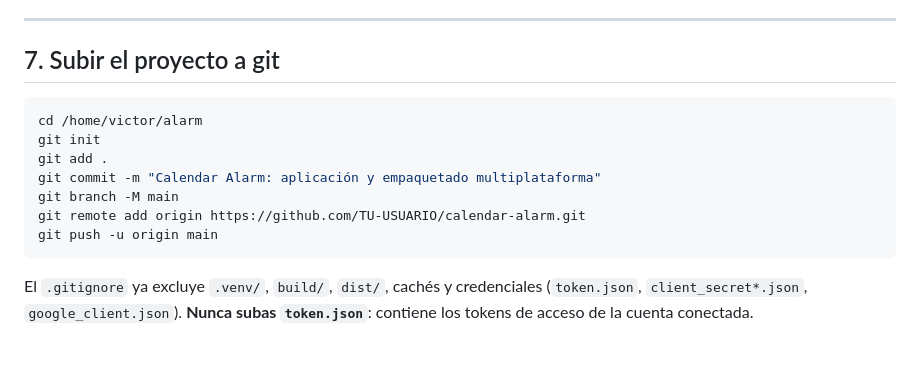
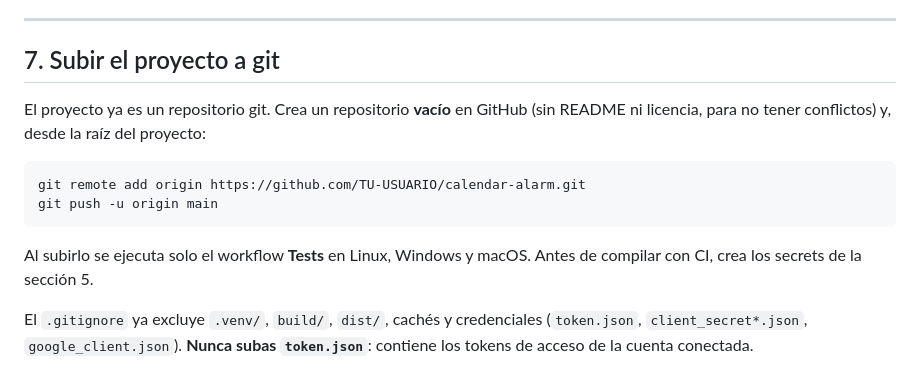
Before and after one commit to ChachoDev/google-calendar-alarm, a Markdown page: BUILD.md, the part around the change. Rendered like a GitHub page.

````diff
--- a/BUILD.md
+++ b/BUILD.md
@@ -313,15 +313,17 @@ apartado «Tests» del [README](README.md).
 
 ## 7. Subir el proyecto a git
 
+El proyecto ya es un repositorio git. Crea un repositorio **vacío** en GitHub
+(sin README ni licencia, para no tener conflictos) y, desde la raíz del
+proyecto:
+
 ```bash
-cd /home/victor/alarm
-git init
-git add .
-git commit -m "Calendar Alarm: aplicación y empaquetado multiplataforma"
-git branch -M main
 git remote add origin https://github.com/TU-USUARIO/calendar-alarm.git
 git push -u origin main
 ```
+
+Al subirlo se ejecuta solo el workflow **Tests** en Linux, Windows y macOS.
+Antes de compilar con CI, crea los secrets de la sección 5.
 
 El `.gitignore` ya excluye `.venv/`, `build/`, `dist/`, cachés y credenciales
 (`token.json`, `client_secret*.json`, `google_client.json`). **Nunca subas
````
Also changed, not shown: CHANGELOG.md (added, +39 -0 lines), CONTRIBUTING.md (added, +49 -0 lines), README.md (+6 -0 lines), docs/main.png, 1 other file.
